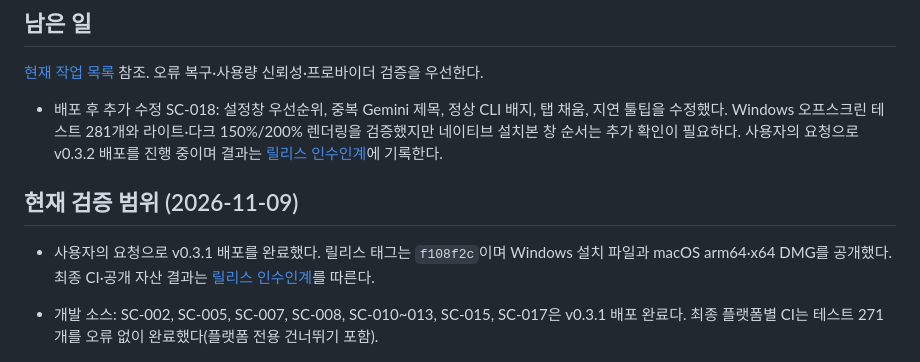
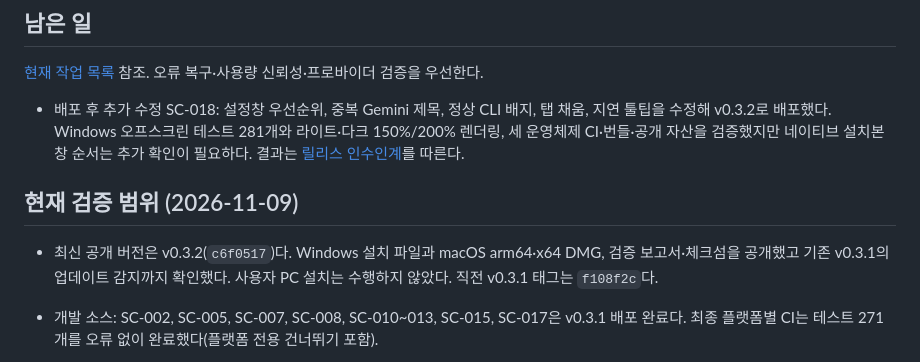
Before and after one commit to kimNarr/SynapCap, a Markdown page: docs/HANDOFF.md, the part around the change. Rendered like a GitHub page.

```diff
--- a/docs/HANDOFF.md
+++ b/docs/HANDOFF.md
@@ -9,11 +9,11 @@
 
 [현재 작업 목록](TASKS.md) 참조. 오류 복구·사용량 신뢰성·프로바이더 검증을 우선한다.
 
-- 배포 후 추가 수정 SC-018: 설정창 우선순위, 중복 Gemini 제목, 정상 CLI 배지, 탭 채움, 지연 툴팁을 수정했다. Windows 오프스크린 테스트 281개와 라이트·다크 150%/200% 렌더링을 검증했지만 네이티브 설치본 창 순서는 추가 확인이 필요하다. 사용자의 요청으로 v0.3.2 배포를 진행 중이며 결과는 [릴리스 인수인계](RELEASE-HANDOFF.md)에 기록한다.
+- 배포 후 추가 수정 SC-018: 설정창 우선순위, 중복 Gemini 제목, 정상 CLI 배지, 탭 채움, 지연 툴팁을 수정해 v0.3.2로 배포했다. Windows 오프스크린 테스트 281개와 라이트·다크 150%/200% 렌더링, 세 운영체제 CI·번들·공개 자산을 검증했지만 네이티브 설치본 창 순서는 추가 확인이 필요하다. 결과는 [릴리스 인수인계](RELEASE-HANDOFF.md)를 따른다.
 
 ## 현재 검증 범위 (2026-11-09)
 
-- 사용자의 요청으로 v0.3.1 배포를 완료했다. 릴리스 태그는 `f108f2c`이며 Windows 설치 파일과 macOS arm64·x64 DMG를 공개했다. 최종 CI·공개 자산 결과는 [릴리스 인수인계](RELEASE-HANDOFF.md)를 따른다.
+- 최신 공개 버전은 v0.3.2(`c6f0517`)다. Windows 설치 파일과 macOS arm64·x64 DMG, 검증 보고서·체크섬을 공개했고 기존 v0.3.1의 업데이트 감지까지 확인했다. 사용자 PC 설치는 수행하지 않았다. 직전 v0.3.1 태그는 `f108f2c`다.
 
 - 개발 소스: SC-002, SC-005, SC-007, SC-008, SC-010~013, SC-015, SC-017은 v0.3.1 배포 완료다. 최종 플랫폼별 CI는 테스트 271개를 오류 없이 완료했다(플랫폼 전용 건너뛰기 포함).
 - SC-016: Gemini·Argon 그룹 보존·별도 카드·툴팁·알림 식별과 미지원 안내 구현 완료. 명시적 잔여/사용 의미가 있는 합성 CLI 응답과 라이트·다크 배치를 검증했지만 실제 Argon 응답 대조는 `확인 필요`다.
```
Also changed, not shown: docs/RELEASE-HANDOFF.md (+6 -3 lines), docs/TASKS.md (+9 -3 lines).
